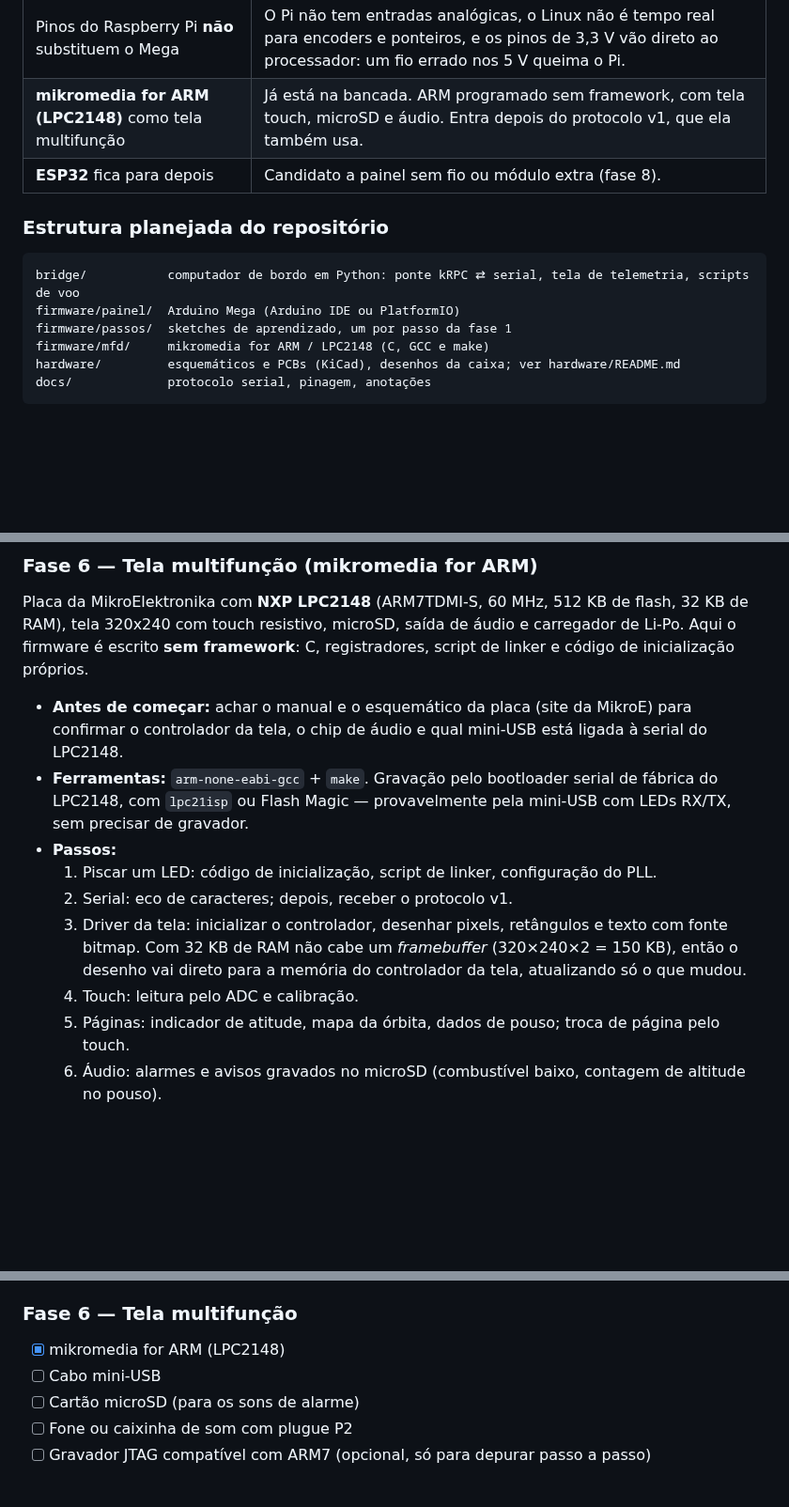
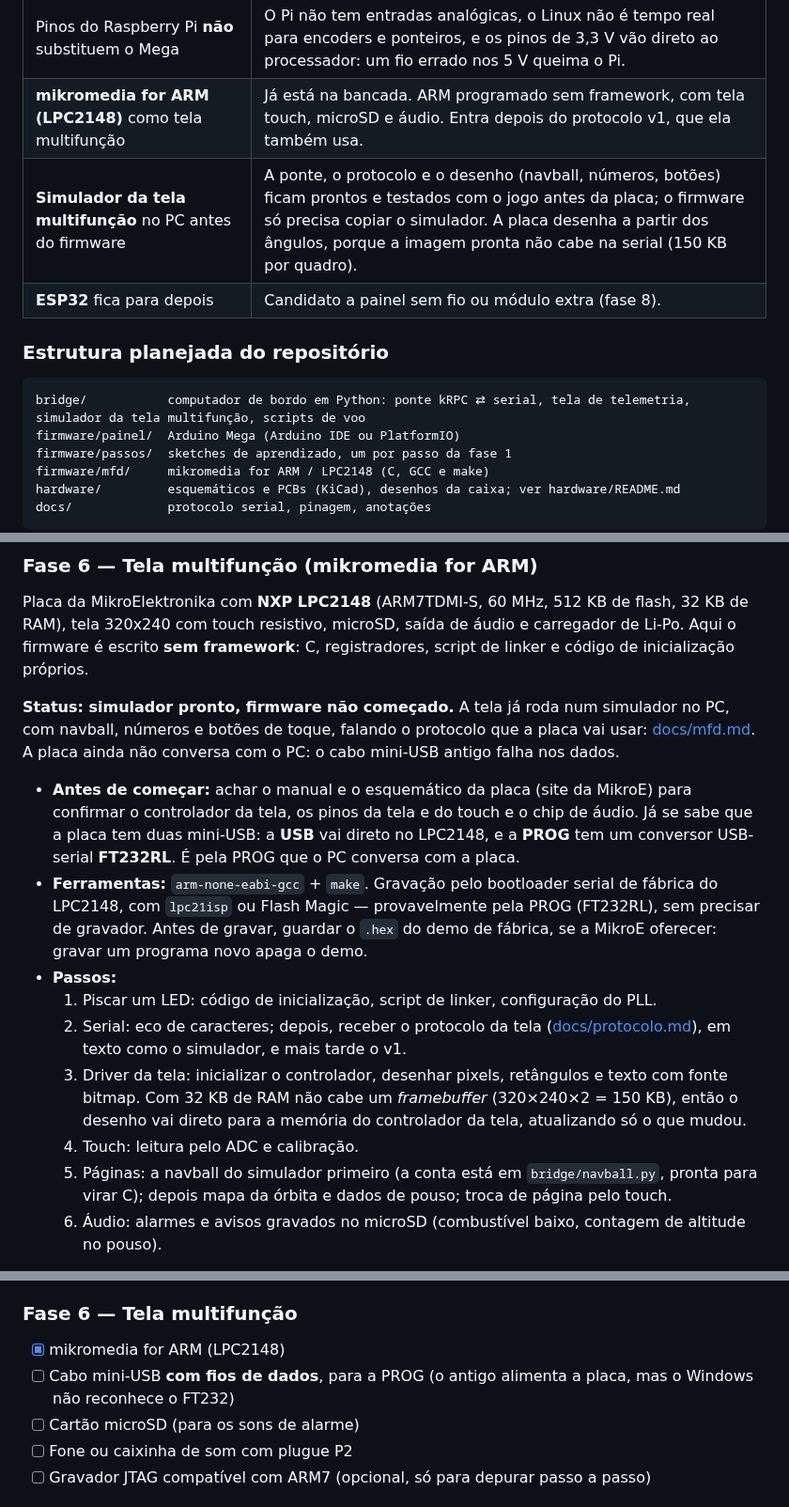
Before and after one commit to Schackschuck/KSP, a Markdown page: README.md, 3 parts joined by grey strips. Shown at 94% size. Rendered like a GitHub page; blank space fills up the shorter version.

````diff
--- a/README.md
+++ b/README.md
@@ -73,12 +73,13 @@ Durante o desenvolvimento, o mesmo código Python roda no PC — só muda o ende
 | **Painel em módulos** com 74HC165 e 74HC595, ligados ao Mega por um backplane | Cada seção do painel é uma placa, montada e testada uma de cada vez. Há três tamanhos (8 entradas e 8 LEDs, 16 e 16, ou 24 e 16), para não montar CI à toa. Cada módulo tem uma etiqueta (chave DIP lida por um 74HC165 a mais), e o Mega reconhece sozinho qual módulo está em cada slot. Os CIs custam poucos reais por módulo, o firmware continua um só e o protocolo com a ponte não muda. Um micro em cada módulo fica para a fase 8. |
 | Pinos do Raspberry Pi **não** substituem o Mega | O Pi não tem entradas analógicas, o Linux não é tempo real para encoders e ponteiros, e os pinos de 3,3 V vão direto ao processador: um fio errado nos 5 V queima o Pi. |
 | **mikromedia for ARM (LPC2148)** como tela multifunção | Já está na bancada. ARM programado sem framework, com tela touch, microSD e áudio. Entra depois do protocolo v1, que ela também usa. |
+| **Simulador da tela multifunção** no PC antes do firmware | A ponte, o protocolo e o desenho (navball, números, botões) ficam prontos e testados com o jogo antes da placa; o firmware só precisa copiar o simulador. A placa desenha a partir dos ângulos, porque a imagem pronta não cabe na serial (150 KB por quadro). |
 | **ESP32** fica para depois | Candidato a painel sem fio ou módulo extra (fase 8). |
 
 ### Estrutura planejada do repositório
 
 ```
-bridge/           computador de bordo em Python: ponte kRPC ⇄ serial, tela de telemetria, scripts de voo
+bridge/           computador de bordo em Python: ponte kRPC ⇄ serial, tela de telemetria, simulador da tela multifunção, scripts de voo
 firmware/painel/  Arduino Mega (Arduino IDE ou PlatformIO)
 firmware/passos/  sketches de aprendizado, um por passo da fase 1
 firmware/mfd/     mikromedia for ARM / LPC2148 (C, GCC e make)
@@ -190,14 +191,16 @@ Versão completa, que recebe o IP como argumento, espera a cena de voo e explica
 
 Placa da MikroElektronika com **NXP LPC2148** (ARM7TDMI-S, 60 MHz, 512 KB de flash, 32 KB de RAM), tela 320x240 com touch resistivo, microSD, saída de áudio e carregador de Li-Po. Aqui o firmware é escrito **sem framework**: C, registradores, script de linker e código de inicialização próprios.
 
-- **Antes de começar:** achar o manual e o esquemático da placa (site da MikroE) para confirmar o controlador da tela, o chip de áudio e qual mini-USB está ligada à serial do LPC2148.
-- **Ferramentas:** `arm-none-eabi-gcc` + `make`. Gravação pelo bootloader serial de fábrica do LPC2148, com `lpc21isp` ou Flash Magic — provavelmente pela mini-USB com LEDs RX/TX, sem precisar de gravador.
+**Status: simulador pronto, firmware não começado.** A tela já roda num simulador no PC, com navball, números e botões de toque, falando o protocolo que a placa vai usar: [docs/mfd.md](docs/mfd.md). A placa ainda não conversa com o PC: o cabo mini-USB antigo falha nos dados.
+
+- **Antes de começar:** achar o manual e o esquemático da placa (site da MikroE) para confirmar o controlador da tela, os pinos da tela e do touch e o chip de áudio. Já se sabe que a placa tem duas mini-USB: a **USB** vai direto no LPC2148, e a **PROG** tem um conversor USB-serial **FT232RL**. É pela PROG que o PC conversa com a placa.
+- **Ferramentas:** `arm-none-eabi-gcc` + `make`. Gravação pelo bootloader serial de fábrica do LPC2148, com `lpc21isp` ou Flash Magic — provavelmente pela PROG (FT232RL), sem precisar de gravador. Antes de gravar, guardar o `.hex` do demo de fábrica, se a MikroE oferecer: gravar um programa novo apaga o demo.
 - **Passos:**
   1. Piscar um LED: código de inicialização, script de linker, configuração do PLL.
-  2. Serial: eco de caracteres; depois, receber o protocolo v1.
+  2. Serial: eco de caracteres; depois, receber o protocolo da tela ([docs/protocolo.md](docs/protocolo.md#tela-multifunção-mikromedia)), em texto como o simulador, e mais tarde o v1.
   3. Driver da tela: inicializar o controlador, desenhar pixels, retângulos e texto com fonte bitmap. Com 32 KB de RAM não cabe um *framebuffer* (320×240×2 = 150 KB), então o desenho vai direto para a memória do controlador da tela, atualizando só o que mudou.
   4. Touch: leitura pelo ADC e calibração.
-  5. Páginas: indicador de atitude, mapa da órbita, dados de pouso; troca de página pelo touch.
+  5. Páginas: a navball do simulador primeiro (a conta está em `bridge/navball.py`, pronta para virar C); depois mapa da órbita e dados de pouso; troca de página pelo touch.
   6. Áudio: alarmes e avisos gravados no microSD (combustível baixo, contagem de altitude no pouso).
 
 **Pronto quando:** a mikromedia mostra telemetria ao vivo recebida do Pi e toca um alarme de combustível baixo.
@@ -271,7 +274,7 @@ Itens marcados já estão na bancada. Compre por fase — não precisa tudo de u
 ### Fase 6 — Tela multifunção
 
 - [x] mikromedia for ARM (LPC2148)
-- [ ] Cabo mini-USB
+- [ ] Cabo mini-USB **com fios de dados**, para a PROG (o antigo alimenta a placa, mas o Windows não reconhece o FT232)
 - [ ] Cartão microSD (para os sons de alarme)
 - [ ] Fone ou caixinha de som com plugue P2
 - [ ] Gravador JTAG compatível com ARM7 (opcional, só para depurar passo a passo)
````
Also changed, not shown: docs/mfd.md (added, +106 -0 lines), docs/protocolo.md (+38 -1 lines), docs/img/mfd_simulador.png (added), 3 other files.
